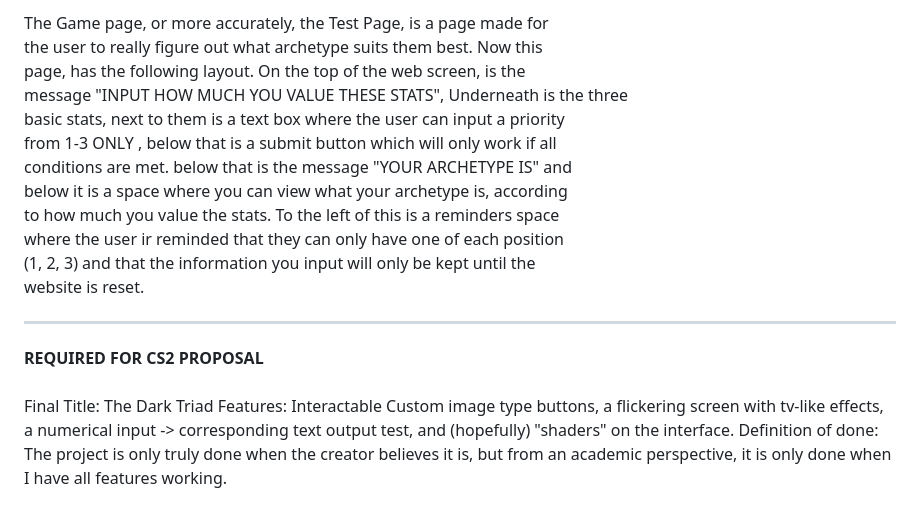
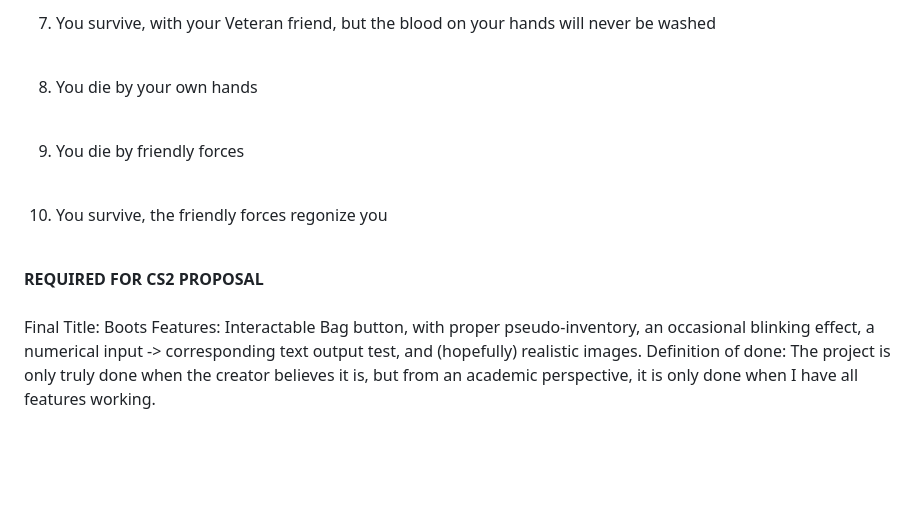
Before and after one commit to monofficer/ProjRubidiumSalvador, a Markdown page: README.md, the part around one of its changes. GitHub-like rendering; blank space fills up the shorter version.

```diff
--- a/README.md
+++ b/README.md
@@ -64,20 +57,13 @@ _________________________________________________________________
 
-The Game page, or more accurately, the Test Page, is a page made for <br>
-the user to really figure out what archetype suits them best. Now this <br>
-page, has the following layout. On the top of the web screen, is the <br>
-message "INPUT HOW MUCH YOU VALUE THESE STATS", Underneath is the three <br>
-basic stats, next to them is a text box where the user can input a priority <br>
-from 1-3 ONLY , below that is a submit button which will only work if all <br>
-conditions are met. below that is the message "YOUR ARCHETYPE IS" and <br>
-below it is a space where you can view what your archetype is, according <br>
-to how much you value the stats. To the left of this is a reminders space <br>
-where the user ir reminded that they can only have one of each position <br>
-(1, 2, 3) and that the information you input will only be kept until the <br>
-website is reset.
+7. You survive, with your Veteran friend, but the blood on your hands will never be washed<br><br>
 
-_________________________________________________________________
+8. You die by your own hands<br><br>
+
+9. You die by friendly forces <br><br>
+
+10. You survive, the friendly forces regonize you<br><br>
 
 **REQUIRED FOR CS2 PROPOSAL** <br><br>
-Final Title: The Dark Triad
-Features: Interactable Custom image type buttons, a flickering screen with tv-like effects, a numerical input -> corresponding text output test, and (hopefully) "shaders" on the interface.
+Final Title: Boots
+Features: Interactable Bag button, with proper pseudo-inventory, an occasional blinking effect, a numerical input -> corresponding text output test, and (hopefully) realistic images.
 Definition of done: The project is only truly done when the creator believes it is, but from an academic perspective, it is only done when I have all features working.
```
Also changed, not shown: other parts of README.md (+36 -43 lines).
